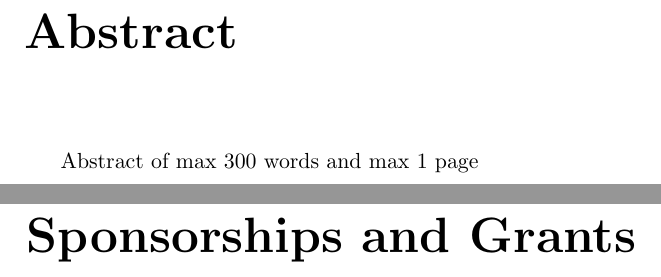
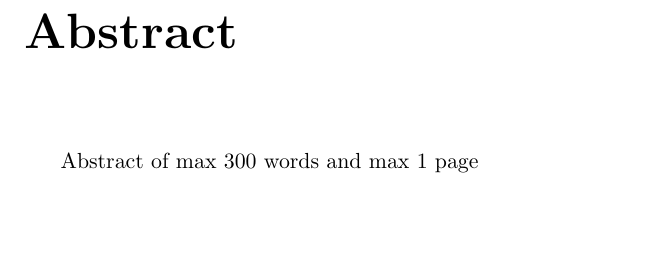
Before and after one commit to MBradbury/thesis-template, a LaTeX thesis (Thesis.tex, which reads Preamble/SponsorshipAndGrants.tex): two parts of pages 7 and 8 of 19 before the commit and part of page 7 of 18 after it, the two joined at a grey line, cut so that both start at the same text, the shorter picture padded with empty space. Compiled offline with pdfLaTeX.

Commit message:
Remove Preamble/SponsorshipAndGrants.tex

```diff
--- a/Preamble/SponsorshipAndGrants.tex
+++ /dev/null
@@ -1,2 +0,0 @@
-% !TeX root = ../Thesis.tex
-\chapter*{Sponsorships and Grants}
```
Also changed, not shown: Thesis.tex (+0 -2 lines).
